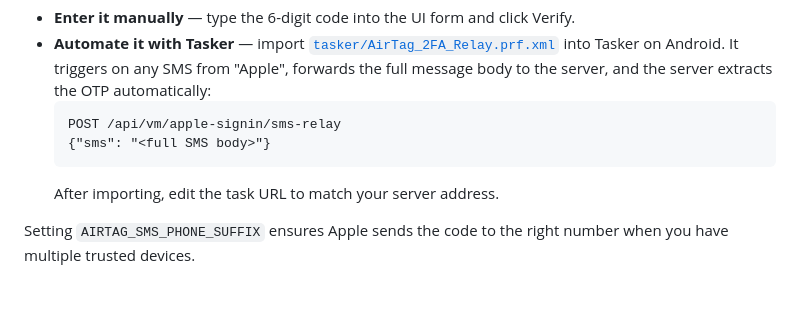
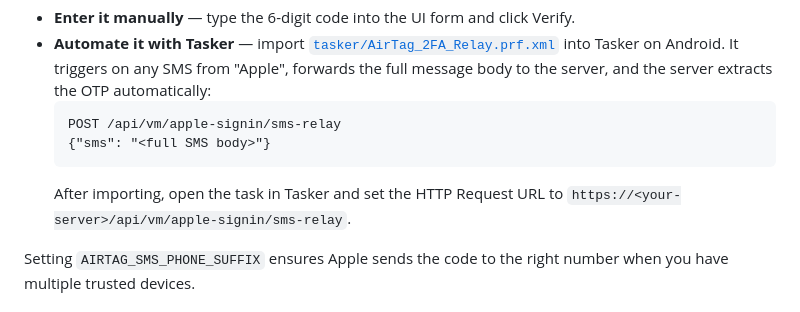
Before and after one commit to tieo/afm-key-extractor, a Markdown page: README.md, the part around the change. Drawn GitHub-style.

Commit message:
docs: clarify Tasker URL must be filled in after import
Co-Authored-By: Claude Sonnet 4.6 <noreply@anthropic.com>

````diff
--- a/README.md
+++ b/README.md
@@ -51,7 +51,7 @@ When Apple requires 2FA, the runtime flow pauses at the **"Two-Factor Authentica
   POST /api/vm/apple-signin/sms-relay
   {"sms": "<full SMS body>"}
   ```
-  After importing, edit the task URL to match your server address.
+  After importing, open the task in Tasker and set the HTTP Request URL to `https://<your-server>/api/vm/apple-signin/sms-relay`.
 
 Setting `AIRTAG_SMS_PHONE_SUFFIX` ensures Apple sends the code to the right number when you have multiple trusted devices.
 
````
